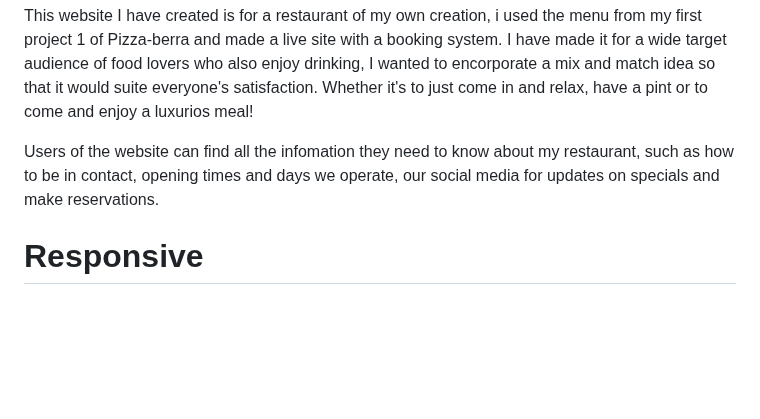
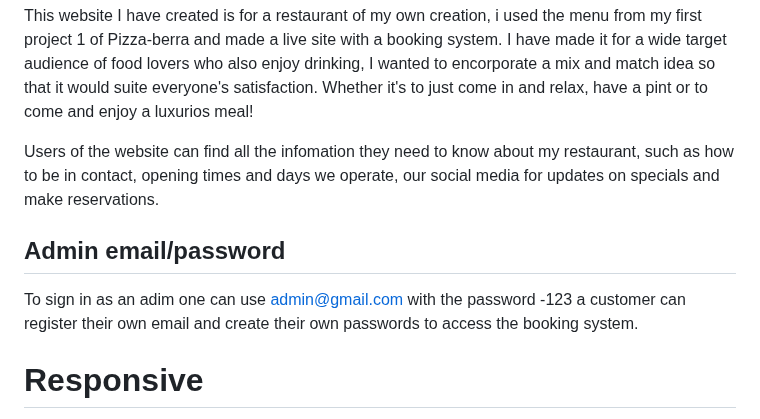
Before and after one commit to Amyz1ng/booking-system-2, a Markdown page: README.md, the part around the change. Drawn GitHub-style; blank space fills up the shorter version.

```diff
--- a/README.md
+++ b/README.md
@@ -6,6 +6,11 @@ I have made it for a wide target audience of food lovers who also enjoy drinking
 Whether it's to just come in and relax, have a pint or to come and enjoy a luxurios meal!
 
 Users of the website can find all the infomation they need to know about my restaurant, such as how to be in contact, opening times and days we operate, our social media for updates on specials and make reservations.
+
+## Admin email/password
+To sign in as an adim one can use admin@gmail.com with the password -123
+a customer can register their own email and create their own passwords to access the booking system.
+
 # Responsive
 ![Screenshot 2023-11-24 161045](https://github.com/Amyz1ng/booking-system-2/assets/124196828/ab2042df-fea1-47a5-a2a7-7b2ebb295b78)
 
```
